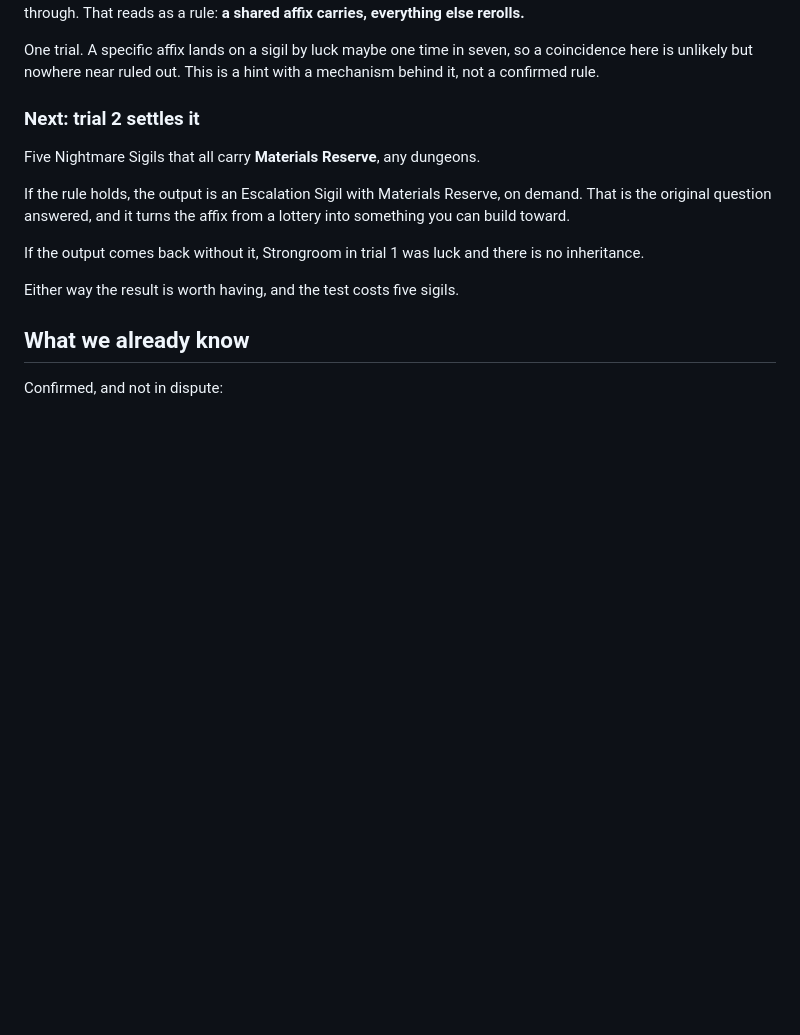
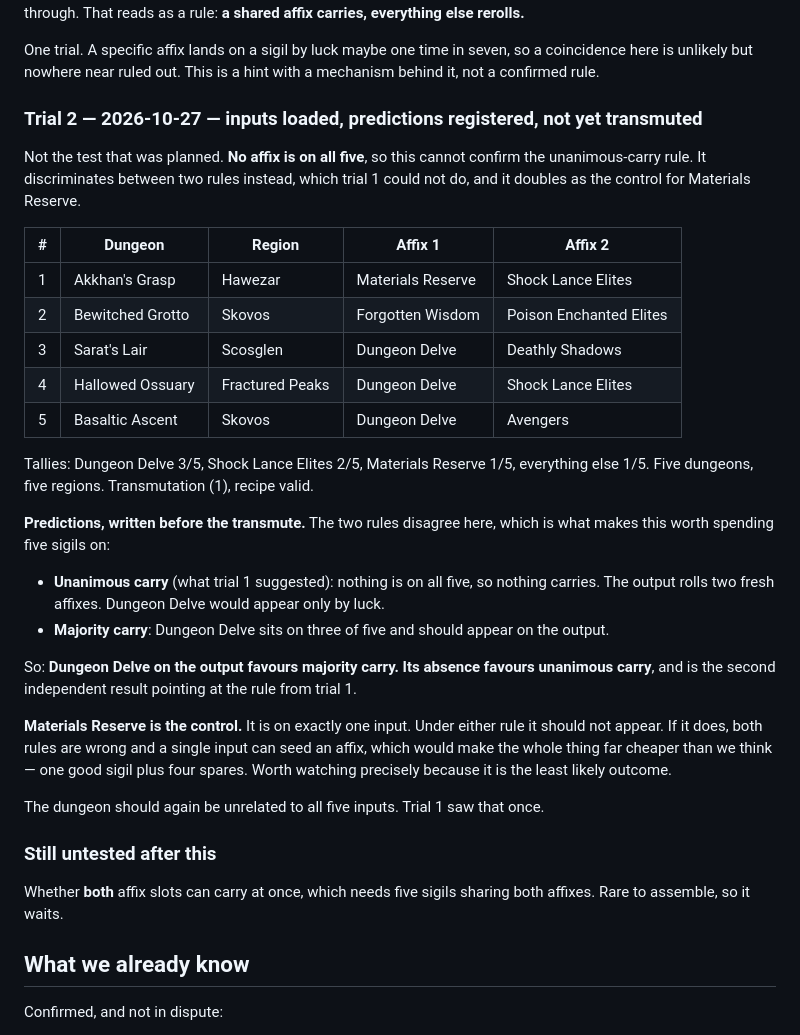
Before and after one commit to PrunaCatalin/horadric-forge, a Markdown page: TESTS.md, the part around the change. GitHub-like rendering; blank space fills up the shorter version.

Commit message:
test: register trial 2 inputs and predictions before the result
This batch shares no affix across all five sigils, so it cannot confirm
the unanimous-carry rule from trial 1. It separates unanimous carry from
majority carry instead, which trial 1 could not: Dungeon Delve is on
three of five, so its presence on the output favours majority and its
absence favours unanimous.

Materials Reserve is on exactly one input and serves as the control.
Under either rule it should not appear.

Committed before transmuting so the predictions cannot be written to fit
the outcome.

Co-Authored-By: Claude Opus 5 <noreply@anthropic.com>

```diff
--- a/TESTS.md
+++ b/TESTS.md
@@ -120,18 +120,44 @@ One trial. A specific affix lands on a sigil by luck maybe one time in seven, so
 coincidence here is unlikely but nowhere near ruled out. This is a hint with a mechanism
 behind it, not a confirmed rule.
 
-### Next: trial 2 settles it
+### Trial 2 — 2026-10-27 — inputs loaded, predictions registered, not yet transmuted
 
-Five Nightmare Sigils that all carry **Materials Reserve**, any dungeons.
+Not the test that was planned. **No affix is on all five**, so this cannot confirm the
+unanimous-carry rule. It discriminates between two rules instead, which trial 1 could
+not do, and it doubles as the control for Materials Reserve.
 
-If the rule holds, the output is an Escalation Sigil with Materials Reserve, on demand.
-That is the original question answered, and it turns the affix from a lottery into
-something you can build toward.
+| # | Dungeon | Region | Affix 1 | Affix 2 |
+|---|---|---|---|---|
+| 1 | Akkhan's Grasp | Hawezar | Materials Reserve | Shock Lance Elites |
+| 2 | Bewitched Grotto | Skovos | Forgotten Wisdom | Poison Enchanted Elites |
+| 3 | Sarat's Lair | Scosglen | Dungeon Delve | Deathly Shadows |
+| 4 | Hallowed Ossuary | Fractured Peaks | Dungeon Delve | Shock Lance Elites |
+| 5 | Basaltic Ascent | Skovos | Dungeon Delve | Avengers |
 
-If the output comes back without it, Strongroom in trial 1 was luck and there is no
-inheritance.
+Tallies: Dungeon Delve 3/5, Shock Lance Elites 2/5, Materials Reserve 1/5,
+everything else 1/5. Five dungeons, five regions. Transmutation (1), recipe valid.
 
-Either way the result is worth having, and the test costs five sigils.
+**Predictions, written before the transmute.** The two rules disagree here, which is
+what makes this worth spending five sigils on:
+
+- **Unanimous carry** (what trial 1 suggested): nothing is on all five, so nothing
+  carries. The output rolls two fresh affixes. Dungeon Delve would appear only by luck.
+- **Majority carry**: Dungeon Delve sits on three of five and should appear on the output.
+
+So: **Dungeon Delve on the output favours majority carry. Its absence favours unanimous
+carry**, and is the second independent result pointing at the rule from trial 1.
+
+**Materials Reserve is the control.** It is on exactly one input. Under either rule it
+should not appear. If it does, both rules are wrong and a single input can seed an affix,
+which would make the whole thing far cheaper than we think — one good sigil plus four
+spares. Worth watching precisely because it is the least likely outcome.
+
+The dungeon should again be unrelated to all five inputs. Trial 1 saw that once.
+
+### Still untested after this
+
+Whether **both** affix slots can carry at once, which needs five sigils sharing both
+affixes. Rare to assemble, so it waits.
 
 ## What we already know
 
```
